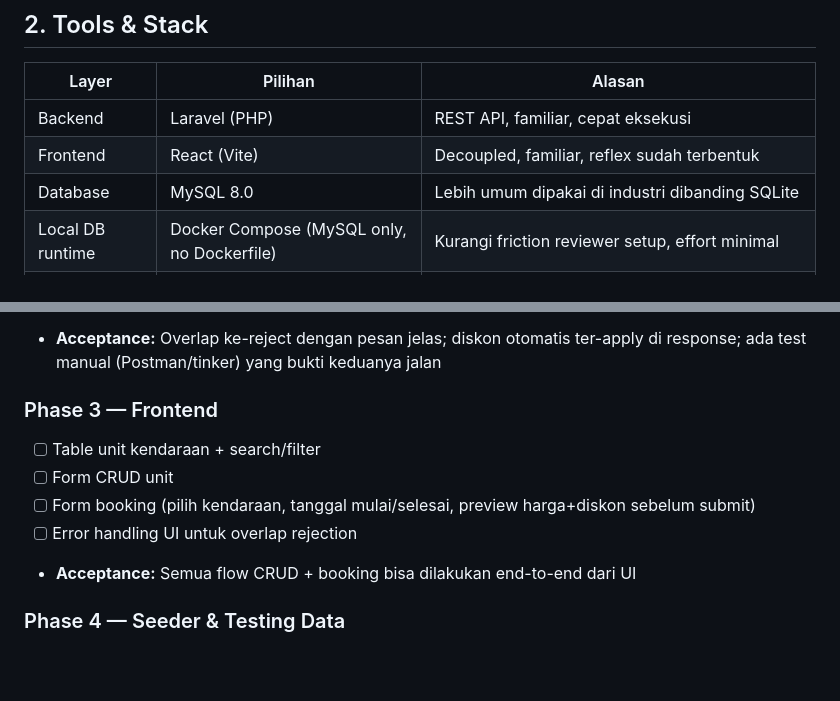
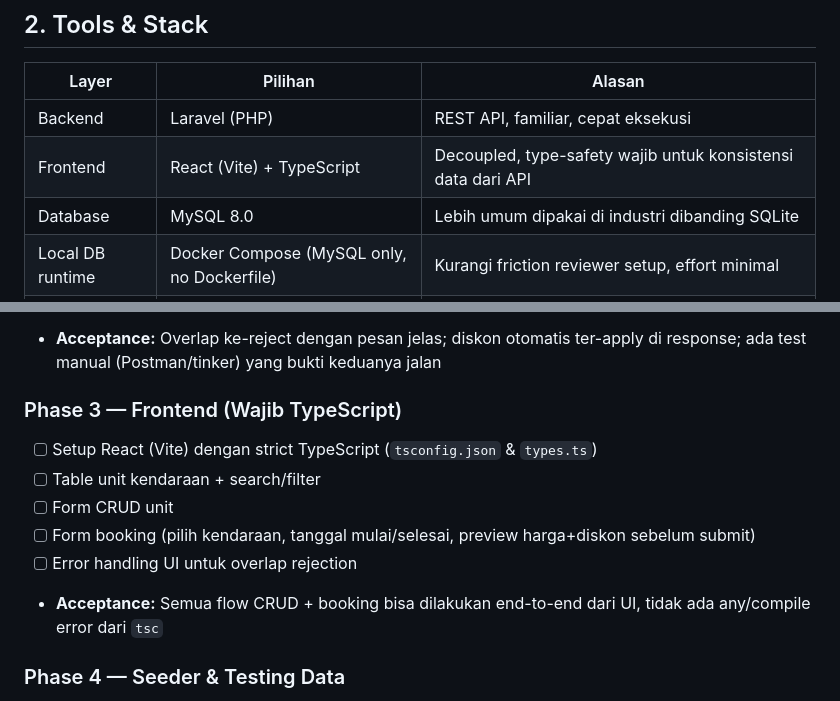
Before and after one commit to AriHyuk/fleet-assessment, a Markdown page: docs/BUILD_PLAN.md, 2 parts joined by grey strips. GitHub-like rendering; blank space fills up the shorter version.

Commit message:
docs: Update build plan and add rules to enforce strict TypeScript in frontend

```diff
--- a/docs/BUILD_PLAN.md
+++ b/docs/BUILD_PLAN.md
@@ -19,7 +19,7 @@ Target: working, clean, business logic benar — bukan fitur sebanyak-banyaknya.
 | Layer | Pilihan | Alasan |
 |---|---|---|
 | Backend | Laravel (PHP) | REST API, familiar, cepat eksekusi |
-| Frontend | React (Vite) | Decoupled, familiar, reflex sudah terbentuk |
+| Frontend | React (Vite) + TypeScript | Decoupled, type-safety wajib untuk konsistensi data dari API |
 | Database | MySQL 8.0 | Lebih umum dipakai di industri dibanding SQLite |
 | Local DB runtime | Docker Compose (MySQL only, no Dockerfile) | Kurangi friction reviewer setup, effort minimal |
 | AI Agent | Antigravity (Gemini) | Dengan workspace rules `.agents/rules/` untuk constrain business logic |
@@ -89,12 +89,13 @@ Target: working, clean, business logic benar — bukan fitur sebanyak-banyaknya.
 - [ ] Validasi request (Form Request class), error response konsisten
 - **Acceptance:** Overlap ke-reject dengan pesan jelas; diskon otomatis ter-apply di response; ada test manual (Postman/tinker) yang bukti keduanya jalan
 
-### Phase 3 — Frontend
+### Phase 3 — Frontend (Wajib TypeScript)
+- [ ] Setup React (Vite) dengan strict TypeScript (`tsconfig.json` & `types.ts`)
 - [ ] Table unit kendaraan + search/filter
 - [ ] Form CRUD unit
 - [ ] Form booking (pilih kendaraan, tanggal mulai/selesai, preview harga+diskon sebelum submit)
 - [ ] Error handling UI untuk overlap rejection
-- **Acceptance:** Semua flow CRUD + booking bisa dilakukan end-to-end dari UI
+- **Acceptance:** Semua flow CRUD + booking bisa dilakukan end-to-end dari UI, tidak ada any/compile error dari `tsc`
 
 ### Phase 4 — Seeder & Testing Data
 - [ ] Seeder unit dummy (~5-10 unit)
```
Also changed, not shown: .agents/rules/frontend.md (added, +11 -0 lines).
